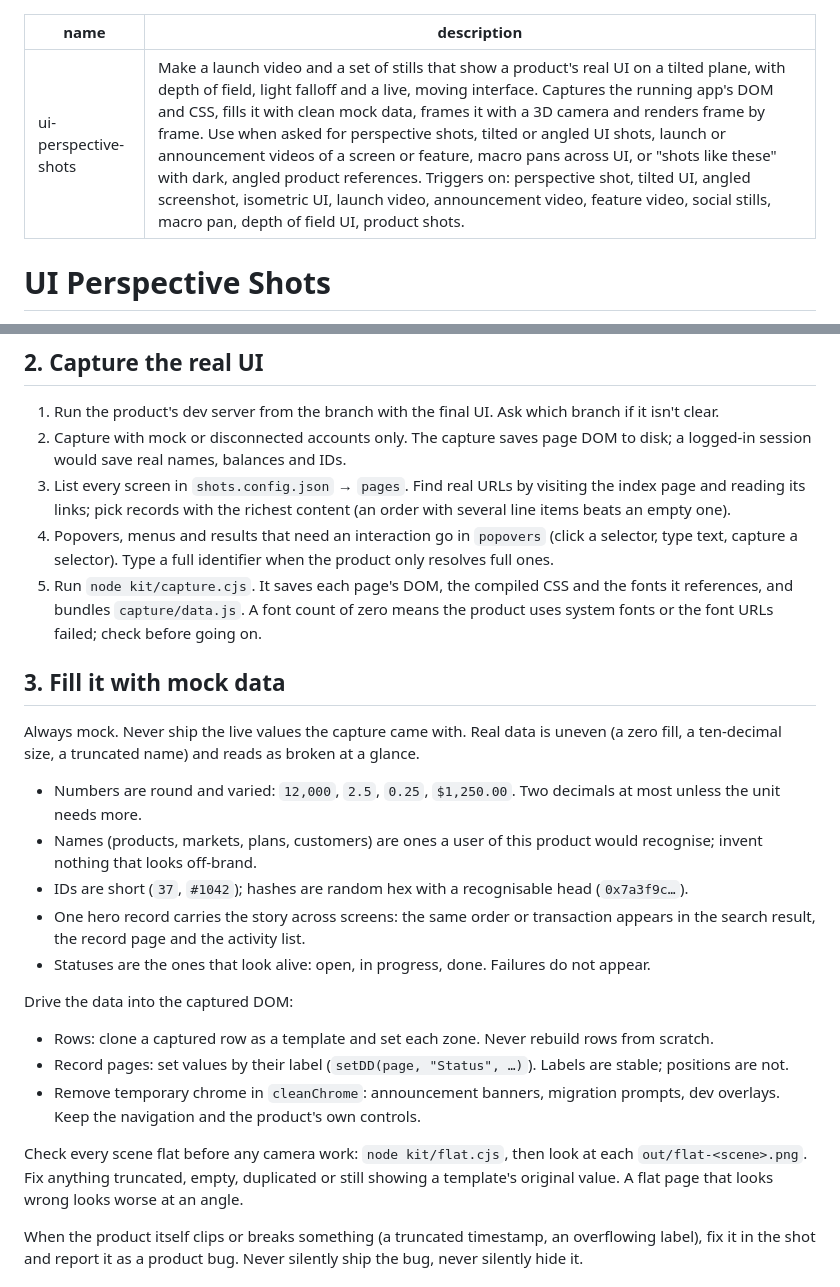
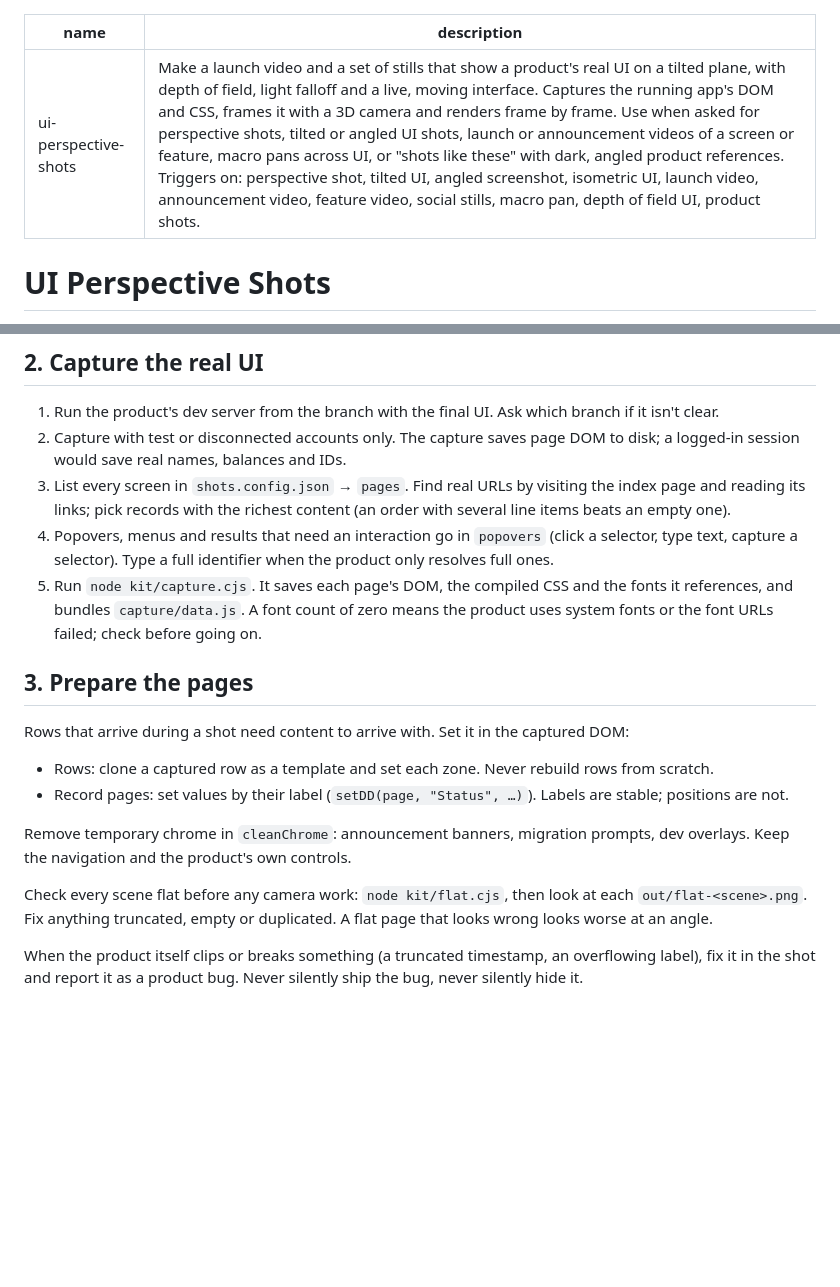
Before and after one commit to pritamux/ui-perspective-shots, a Markdown page: skills/ui-perspective-shots/SKILL.md, 2 parts joined by grey strips. Drawn GitHub-style; blank space fills up the shorter version.

```diff
--- a/skills/ui-perspective-shots/SKILL.md
+++ b/skills/ui-perspective-shots/SKILL.md
@@ -1,6 +1,6 @@
 ---
 name: ui-perspective-shots
-description: Make a launch video and a set of stills that show a product's real UI on a tilted plane, with depth of field, light falloff and a live, moving interface. Captures the running app's DOM and CSS, fills it with clean mock data, frames it with a 3D camera and renders frame by frame. Use when asked for perspective shots, tilted or angled UI shots, launch or announcement videos of a screen or feature, macro pans across UI, or "shots like these" with dark, angled product references. Triggers on: perspective shot, tilted UI, angled screenshot, isometric UI, launch video, announcement video, feature video, social stills, macro pan, depth of field UI, product shots.
+description: Make a launch video and a set of stills that show a product's real UI on a tilted plane, with depth of field, light falloff and a live, moving interface. Captures the running app's DOM and CSS, frames it with a 3D camera and renders frame by frame. Use when asked for perspective shots, tilted or angled UI shots, launch or announcement videos of a screen or feature, macro pans across UI, or "shots like these" with dark, angled product references. Triggers on: perspective shot, tilted UI, angled screenshot, isometric UI, launch video, announcement video, feature video, social stills, macro pan, depth of field UI, product shots.
 ---
 
 # UI Perspective Shots
@@ -18,27 +18,20 @@ Everything is rendered frame by frame from HTML. Never screen-record: real-time
 ## 2. Capture the real UI
 
 1. Run the product's dev server from the branch with the final UI. Ask which branch if it isn't clear.
-2. Capture with mock or disconnected accounts only. The capture saves page DOM to disk; a logged-in session would save real names, balances and IDs.
+2. Capture with test or disconnected accounts only. The capture saves page DOM to disk; a logged-in session would save real names, balances and IDs.
 3. List every screen in `shots.config.json` → `pages`. Find real URLs by visiting the index page and reading its links; pick records with the richest content (an order with several line items beats an empty one).
 4. Popovers, menus and results that need an interaction go in `popovers` (click a selector, type text, capture a selector). Type a full identifier when the product only resolves full ones.
 5. Run `node kit/capture.cjs`. It saves each page's DOM, the compiled CSS and the fonts it references, and bundles `capture/data.js`. A font count of zero means the product uses system fonts or the font URLs failed; check before going on.
 
-## 3. Fill it with mock data
+## 3. Prepare the pages
 
-Always mock. Never ship the live values the capture came with. Real data is uneven (a zero fill, a ten-decimal size, a truncated name) and reads as broken at a glance.
-
-- Numbers are round and varied: `12,000`, `2.5`, `0.25`, `$1,250.00`. Two decimals at most unless the unit needs more.
-- Names (products, markets, plans, customers) are ones a user of this product would recognise; invent nothing that looks off-brand.
-- IDs are short (`37`, `#1042`); hashes are random hex with a recognisable head (`0x7a3f9c…`).
-- One hero record carries the story across screens: the same order or transaction appears in the search result, the record page and the activity list.
-- Statuses are the ones that look alive: open, in progress, done. Failures do not appear.
-
-Drive the data into the captured DOM:
+Rows that arrive during a shot need content to arrive with. Set it in the captured DOM:
 - Rows: clone a captured row as a template and set each zone. Never rebuild rows from scratch.
 - Record pages: set values by their label (`setDD(page, "Status", …)`). Labels are stable; positions are not.
-- Remove temporary chrome in `cleanChrome`: announcement banners, migration prompts, dev overlays. Keep the navigation and the product's own controls.
 
-Check every scene flat before any camera work: `node kit/flat.cjs`, then look at each `out/flat-<scene>.png`. Fix anything truncated, empty, duplicated or still showing a template's original value. A flat page that looks wrong looks worse at an angle.
+Remove temporary chrome in `cleanChrome`: announcement banners, migration prompts, dev overlays. Keep the navigation and the product's own controls.
+
+Check every scene flat before any camera work: `node kit/flat.cjs`, then look at each `out/flat-<scene>.png`. Fix anything truncated, empty or duplicated. A flat page that looks wrong looks worse at an angle.
 
 When the product itself clips or breaks something (a truncated timestamp, an overflowing label), fix it in the shot and report it as a product bug. Never silently ship the bug, never silently hide it.
 
```
Also changed, not shown: README.md (+3 -3 lines), media/the-rules.png, 2 other files.
